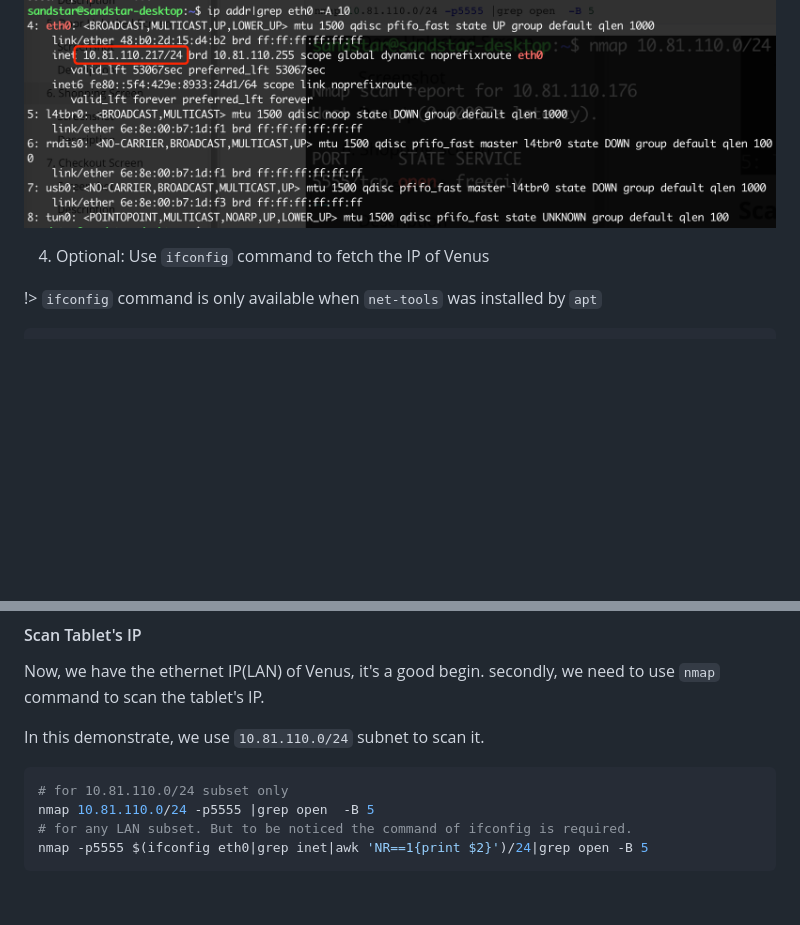
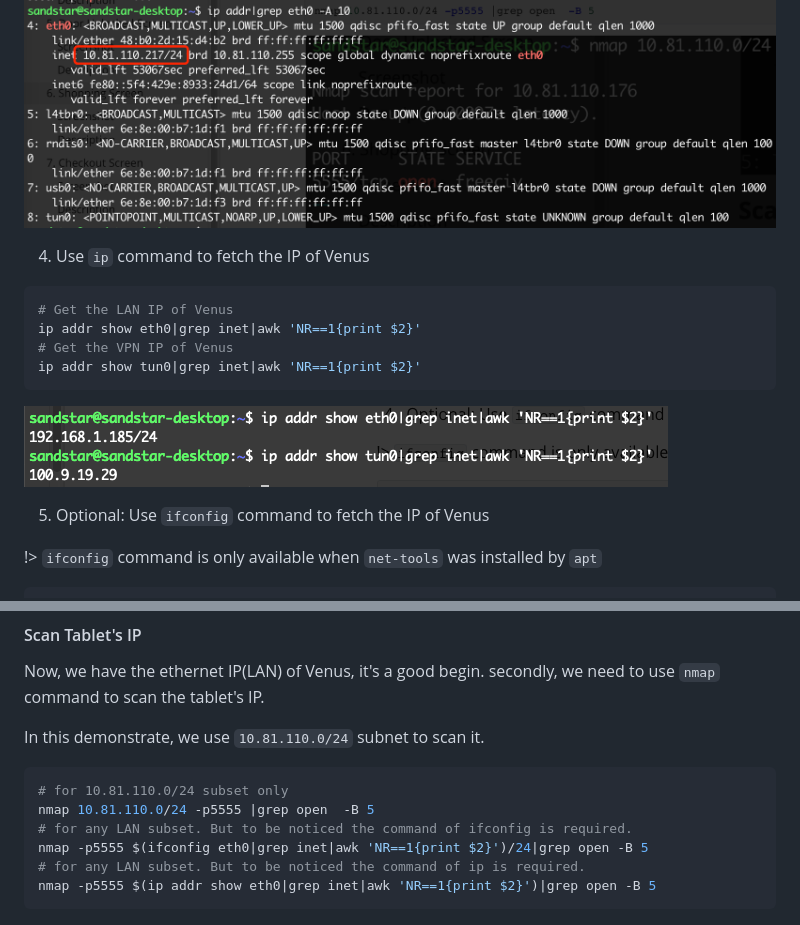
Before and after one commit to sandstar-app/PaymentAppFAQ, a Markdown page: README.md, 2 parts joined by grey strips. Rendered like a GitHub page; pictures changed too: _media/14-show-ip-3.png (added); blank space fills up the shorter version.

Commit message:
Add demonstrate for the ip command

````diff
--- a/README.md
+++ b/README.md
@@ -225,7 +225,18 @@ ip addr|grep eth0 -A 10
 
 ![image-20211101202002244](./_media/14-show-ip.png)
 
-4. Optional: Use `ifconfig` command to fetch the IP of Venus
+4. Use `ip` command to fetch the IP of Venus
+
+```shell
+# Get the LAN IP of Venus
+ip addr show eth0|grep inet|awk 'NR==1{print $2}'
+# Get the VPN IP of Venus
+ip addr show tun0|grep inet|awk 'NR==1{print $2}'
+```
+
+![image-20211110133123278](./_media/14-show-ip-3.png)
+
+5. Optional: Use `ifconfig` command to fetch the IP of Venus
 
 !> `ifconfig` command is only available when `net-tools` was installed by `apt`
 
@@ -249,6 +260,8 @@ In this demonstrate, we use `10.81.110.0/24` subnet to scan it.
 nmap 10.81.110.0/24 -p5555 |grep open  -B 5
 # for any LAN subset. But to be noticed the command of ifconfig is required.
 nmap -p5555 $(ifconfig eth0|grep inet|awk 'NR==1{print $2}')/24|grep open -B 5
+# for any LAN subset. But to be noticed the command of ip is required.
+nmap -p5555 $(ip addr show eth0|grep inet|awk 'NR==1{print $2}')|grep open -B 5
 ```
 
 ![image-20211101202817625](./_media/15-scan-tablet-ip.png)
````
